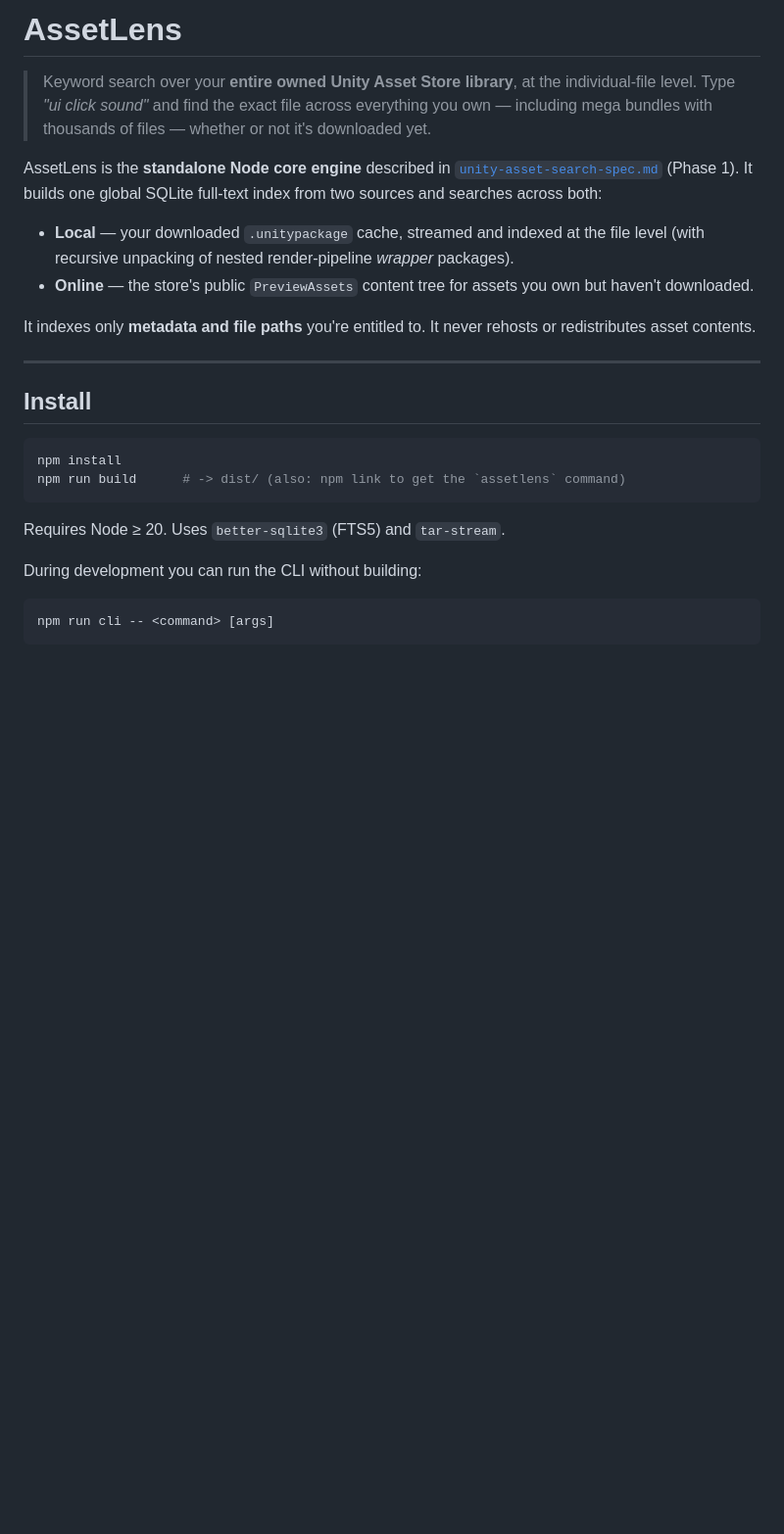
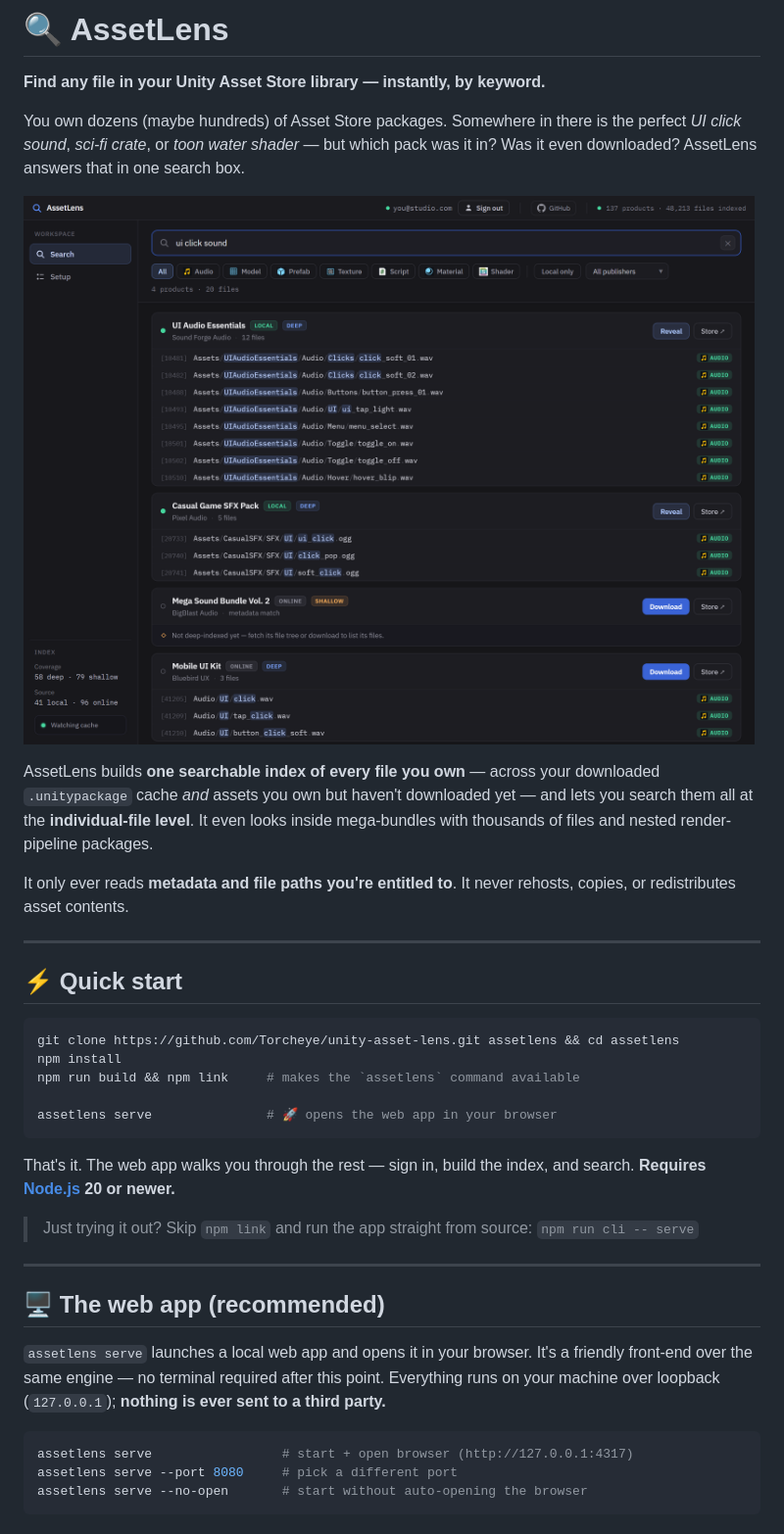
Before and after one commit to Torcheye/unity-asset-lens, a Markdown page: README.md, the part around the change printed below. Shown: that part at 98% size. Drawn GitHub-style; pictures changed too: docs/img/search.png (added); blank space fills up the shorter version.

````diff
--- a/README.md
+++ b/README.md
@@ -1,37 +1,51 @@
-# AssetLens
+# 🔍 AssetLens
 
-> Keyword search over your **entire owned Unity Asset Store library**, at the
-> individual-file level. Type *"ui click sound"* and find the exact file across
-> everything you own — including mega bundles with thousands of files — whether
-> or not it's downloaded yet.
+**Find any file in your Unity Asset Store library — instantly, by keyword.**
 
-AssetLens is the **standalone Node core engine** described in
-[`unity-asset-search-spec.md`](./unity-asset-search-spec.md) (Phase 1). It builds
-one global SQLite full-text index from two sources and searches across both:
+You own dozens (maybe hundreds) of Asset Store packages. Somewhere in there is the
+perfect *UI click sound*, *sci-fi crate*, or *toon water shader* — but which pack
+was it in? Was it even downloaded? AssetLens answers that in one search box.
 
-- **Local** — your downloaded `.unitypackage` cache, streamed and indexed at the
-  file level (with recursive unpacking of nested render-pipeline *wrapper*
-  packages).
-- **Online** — the store's public `PreviewAssets` content tree for assets you
-  own but haven't downloaded.
+![AssetLens search results — grouped by product, with reveal/download actions](docs/img/search.png)
 
-It indexes only **metadata and file paths** you're entitled to. It never rehosts
-or redistributes asset contents.
+AssetLens builds **one searchable index of every file you own** — across your
+downloaded `.unitypackage` cache *and* assets you own but haven't downloaded yet
+— and lets you search them all at the **individual-file level**. It even looks
+inside mega-bundles with thousands of files and nested render-pipeline packages.
+
+It only ever reads **metadata and file paths you're entitled to**. It never
+rehosts, copies, or redistributes asset contents.
 
 ---
 
-## Install
+## ⚡ Quick start
 
 ```bash
+git clone https://github.com/Torcheye/unity-asset-lens.git assetlens && cd assetlens
 npm install
-npm run build      # -> dist/ (also: npm link to get the `assetlens` command)
+npm run build && npm link     # makes the `assetlens` command available
+
+assetlens serve               # 🚀 opens the web app in your browser
 ```
 
-Requires Node ≥ 20. Uses `better-sqlite3` (FTS5) and `tar-stream`.
+That's it. The web app walks you through the rest — sign in, build the index,
+and search. **Requires [Node.js](https://nodejs.org) 20 or newer.**
 
-During development you can run the CLI without building:
+> Just trying it out? Skip `npm link` and run the app straight from source:
+> `npm run cli -- serve`
+
+---
+
+## 🖥️ The web app (recommended)
+
+`assetlens serve` launches a local web app and opens it in your browser. It's a
+friendly front-end over the same engine — no terminal required after this point.
+Everything runs on your machine over loopback (`127.0.0.1`); **nothing is ever
+sent to a third party.**
 
 ```bash
-npm run cli -- <command> [args]
+assetlens serve                 # start + open browser (http://127.0.0.1:4317)
+assetlens serve --port 8080     # pick a different port
+assetlens serve --no-open       # start without auto-opening the browser
 ```
 
````
Also changed, not shown: other parts of README.md (+124 -97 lines), docs/img/setup.png (added), docs/img/snapshot.png (added), 1 other file.
